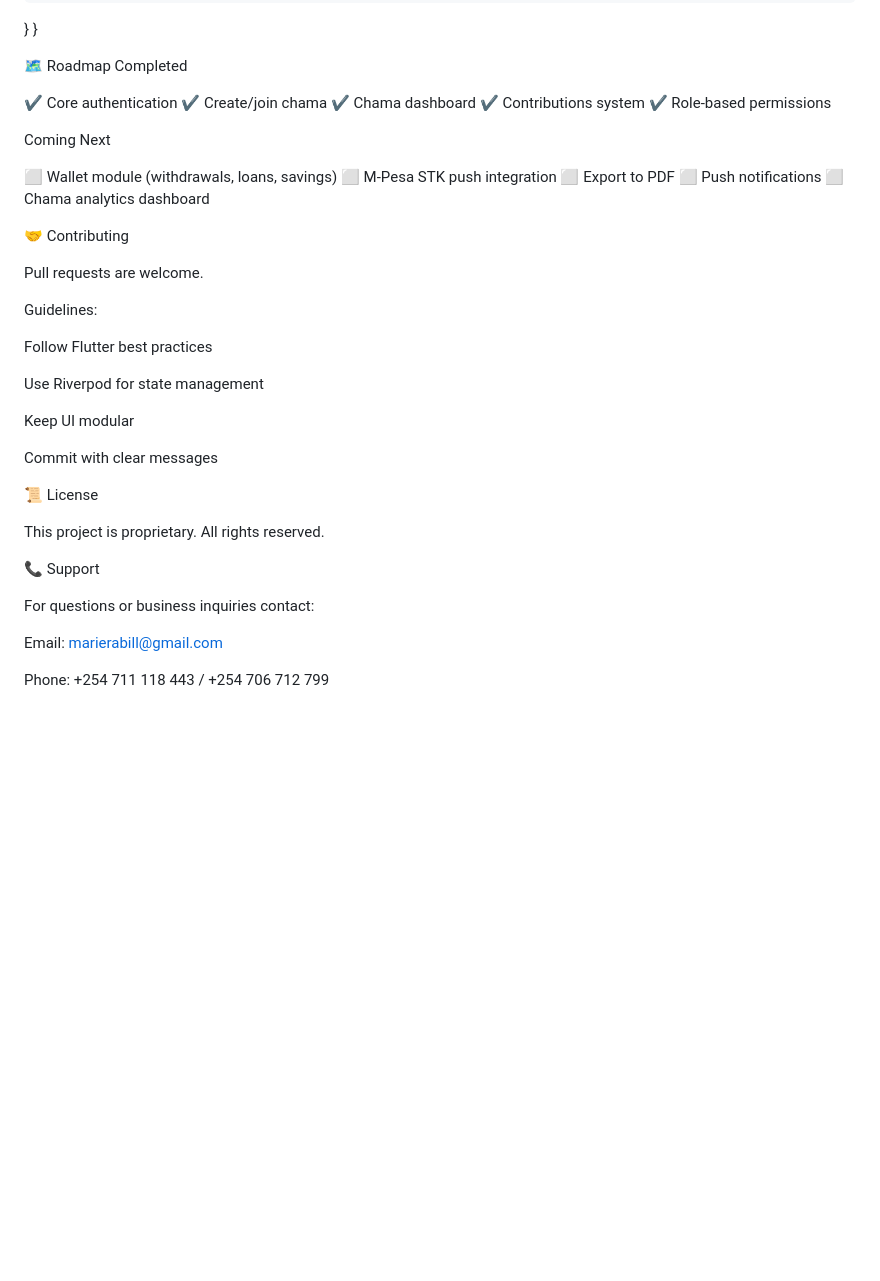
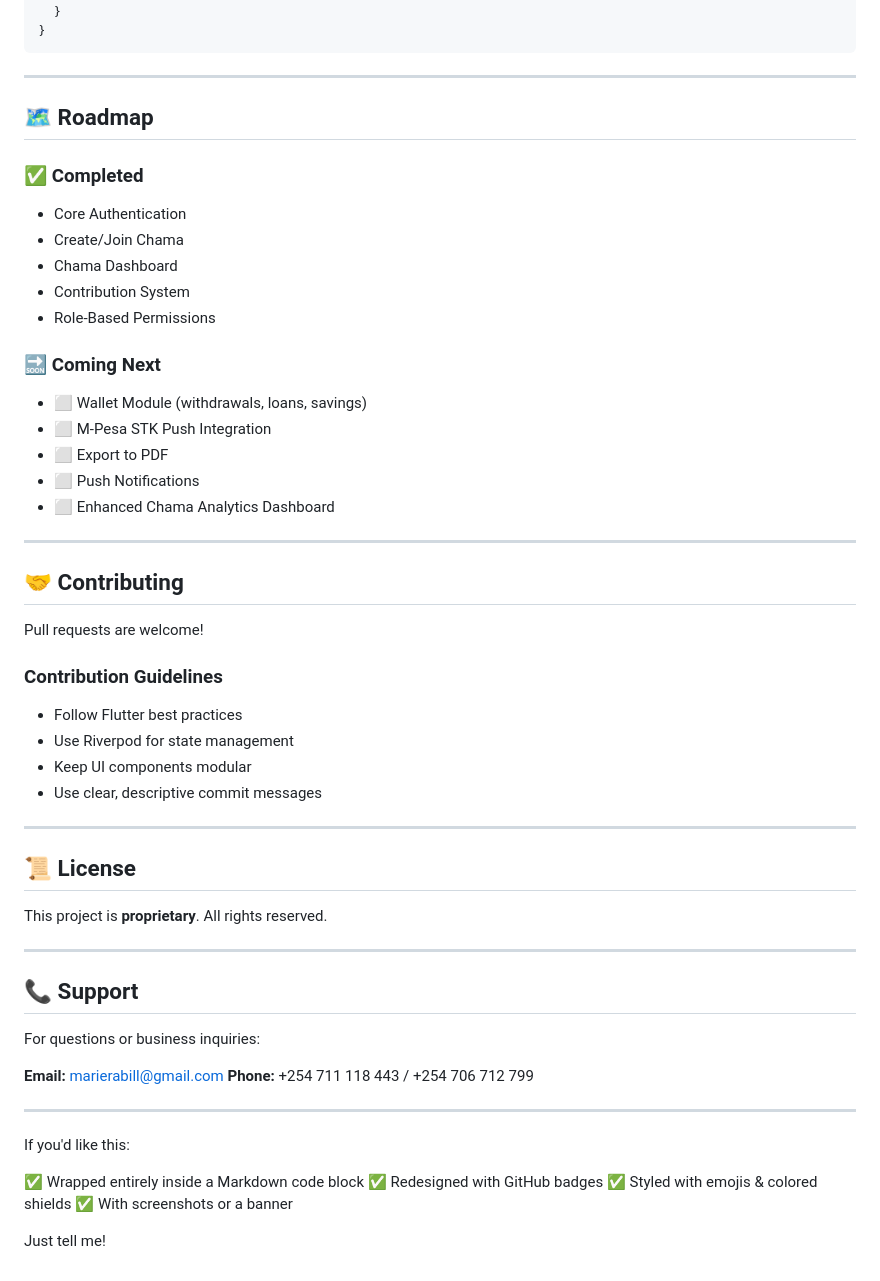
Before and after one commit to marierabill/chamawise-landing, a Markdown page: app/README.md, the part around one of its changes. Drawn GitHub-style; blank space fills up the shorter version.

````diff
--- a/app/README.md
+++ b/app/README.md
@@ -182,47 +192,64 @@ service cloud.firestore {
     }
   }
 }
+```
 
-🗺️ Roadmap
-Completed
+---
 
-✔ Core authentication
-✔ Create/join chama
-✔ Chama dashboard
-✔ Contributions system
-✔ Role-based permissions
+## 🗺️ Roadmap
 
-Coming Next
+### ✅ Completed
 
-⬜ Wallet module (withdrawals, loans, savings)
-⬜ M-Pesa STK push integration
-⬜ Export to PDF
-⬜ Push notifications
-⬜ Chama analytics dashboard
+* Core Authentication
+* Create/Join Chama
+* Chama Dashboard
+* Contribution System
+* Role-Based Permissions
 
-🤝 Contributing
+### 🔜 Coming Next
 
-Pull requests are welcome.
+* ⬜ Wallet Module (withdrawals, loans, savings)
+* ⬜ M-Pesa STK Push Integration
+* ⬜ Export to PDF
+* ⬜ Push Notifications
+* ⬜ Enhanced Chama Analytics Dashboard
 
-Guidelines:
+---
 
-Follow Flutter best practices
+## 🤝 Contributing
 
-Use Riverpod for state management
+Pull requests are welcome!
 
-Keep UI modular
+### Contribution Guidelines
 
-Commit with clear messages
+* Follow Flutter best practices
+* Use Riverpod for state management
+* Keep UI components modular
+* Use clear, descriptive commit messages
 
-📜 License
+---
 
-This project is proprietary.
+## 📜 License
+
+This project is **proprietary**.
 All rights reserved.
 
-📞 Support
+---
 
-For questions or business inquiries contact:
+## 📞 Support
 
-Email: marierabill@gmail.com
+For questions or business inquiries:
 
-Phone: +254 711 118 443 / +254 706 712 799
+**Email:** [marierabill@gmail.com](mailto:marierabill@gmail.com)
+**Phone:** +254 711 118 443 / +254 706 712 799
+
+---
+
+If you'd like this:
+
+✅ Wrapped entirely inside a Markdown code block
+✅ Redesigned with GitHub badges
+✅ Styled with emojis & colored shields
+✅ With screenshots or a banner
+
+Just tell me!
````
Also changed, not shown: other parts of app/README.md (+109 -99 lines).
